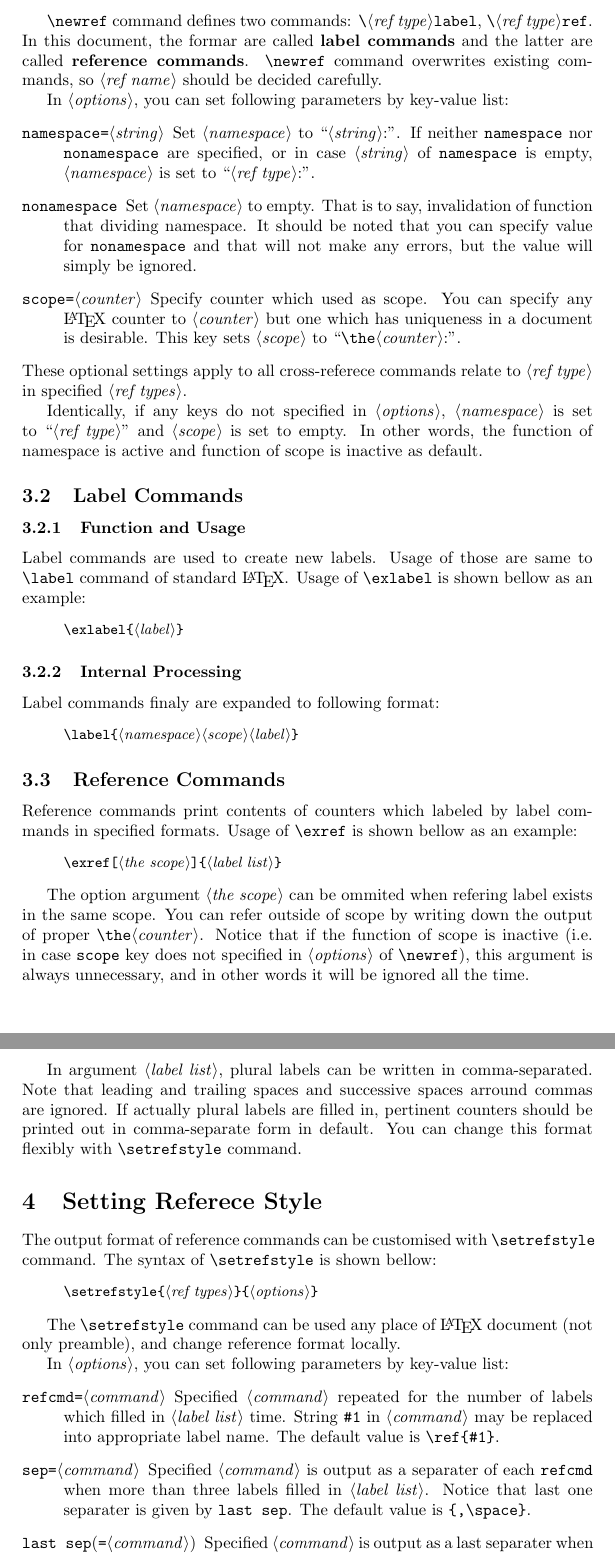
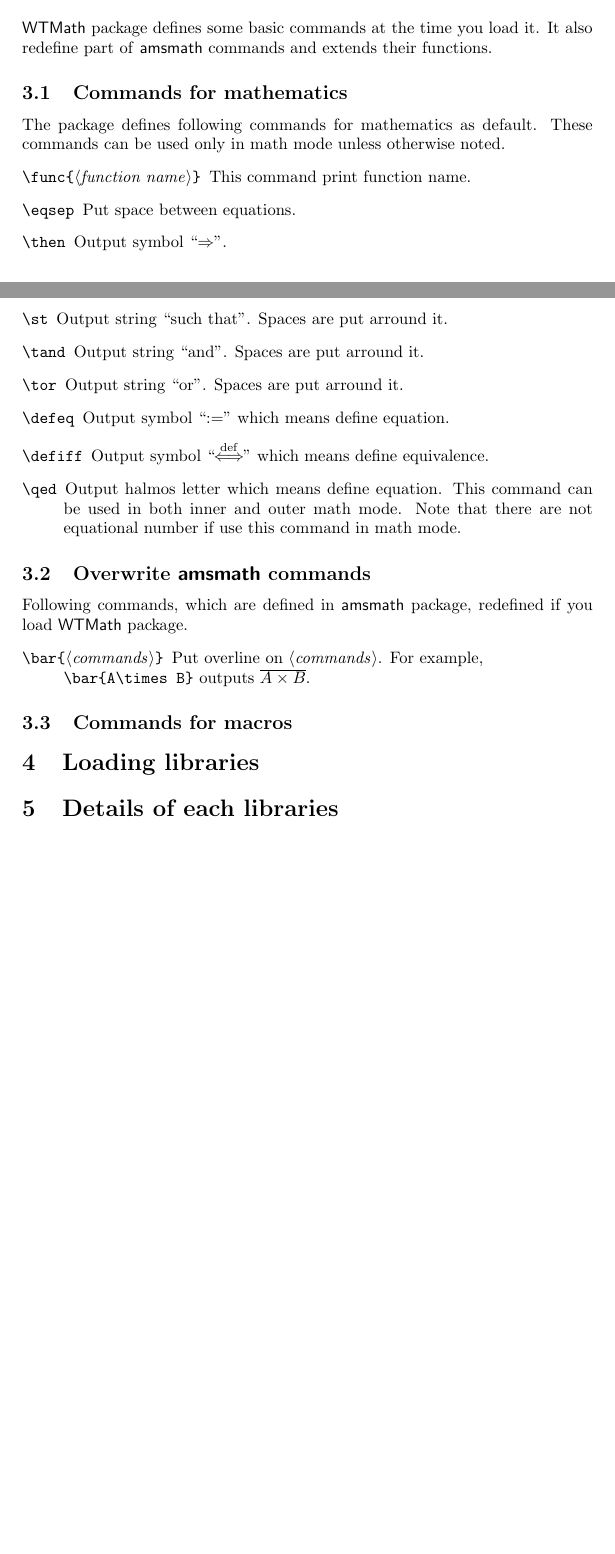
Before and after one commit to WatsonDNA/WTMath, a LaTeX paper (doc/wtmath.tex): two parts of pages 2 and 3 of 3 before the commit and two parts of pages 1 and 2 of 2 after it, joined at a grey line, cut at the place of the change, the shorter picture padded with empty space. Compiled offline with pdfLaTeX.

Commit message:
begin to write English document

```diff
--- a/doc/wtmath.tex
+++ b/doc/wtmath.tex
@@ -43,2 +50,3 @@
 \end{syntax}
 
+\section{Basic commands}
@@ -46,6 +53,12 @@
 
-\subsection{Definition of New Cross-Reference Commands}
+{\PkgName} package defines some basic commands at the time you load it. It also redefine
+part of \textsf{amsmath} commands and extends their functions.
 
-|\newref| command create a set of cross-reference commands. This command can only be used
-in preamble.
+\subsection{Commands for mathematics}
+
+The package defines following commands for mathematics as default. These commands can be
+used only in math mode unless otherwise noted.
 %
+\begin{description}
+\item[\cmd{func\{\Meta{function name}\}}]
+This command print function name.
@@ -55 +65,27 @@
 %
+\item[\cmd{eqsep}]
+Put space between equations.
+%
+\item[\cmd{then}]
+Output symbol ``$\then$''.
+%
+\item[\cmd{st}]
+Output string ``such that''. Spaces are put arround it.
+%
+\item[\cmd{tand}]
+Output string ``and''. Spaces are put arround it.
+%
+\item[\cmd{tor}]
+Output string ``or''. Spaces are put arround it.
+%
+\item[\cmd{defeq}]
+Output symbol ``$\defeq$'' which means define equation.
+%
+\item[\cmd{defiff}]
+Output symbol ``$\!\!\defiff\!\!$'' which means define equivalence.
+%
+\item[\cmd{qed}]
+Output halmos letter which means define equation. This command can be used in both
+inner and outer math mode. Note that there are not equational number if use this command
+in math mode.
+\end{description}
@@ -59,102 +92,57 @@
 
-|\newref| command defines two commands: |\|\Meta{ref type}|label|, |\|\Meta{ref type}|ref|.
-In this document, the formar are called \textbf{label commands} and the latter are called
-\textbf{reference commands}. |\newref| command overwrites existing commands, so \Meta{ref name}
-should be decided carefully.
+\subsection{Overwrite \textsf{amsmath} commands}
 
-In \Meta{options}, you can set following parameters by key-value list:
+Following commands, which are defined in \textsf{amsmath} package, redefined if you
+load {\PkgName} package.
 %
-\begin{description}[font=\normalfont]
-\item[|namespace=|\Meta{string}]
-Set \Meta{namespace} to ``\Meta{string}:''. If neither |namespace| nor |nonamespace| are
-specified, or in case \Meta{string} of |namespace| is empty, \Meta{namespace} is set to
-``\Meta{ref type}:''.
+\begin{description}
+\item[\cmd{bar\{\Meta{commands}\}}]
+Put overline on \Meta{commands}. For example,\\
+|\bar{A\times B}| outputs $\bar{A\times B}$.
+\end{description}
+
+\subsection{Commands for macros}
+
+%以下のマクロは文書中に直接書き込むためというよりも，数式用のマクロを本パッケージのユーザが
+%新たに定義する際に利用することを意図して定義されているものである．
+%%
+%\begin{description}
+%\item[\cmd{relmiddle\{\Meta{symbol}\}}]
+%指定した\Meta{symbol}を括弧類の間で使用される関係演算子として出力する．すなわち\TeX
+%の |\mathrel| と\LaTeX の |\middle| を合わせたような働きをする命令である．数式モードでのみ
+%使用可能．
+%%
+%\item[\cmd{mathbold\{\Meta{commands}\}}]
+%数式モード内で，引数に与えた\Meta{commands}の内容を斜体の太字（ボールド体）で出力する．
+%%
+%\item[\cmd{exchangecmd\{\Meta{command 1}\}\{\Meta{command 2}\}}]
+%与えられた2つの命令の定義を入れ替える．
+%\end{description}
+
+\section{Loading libraries}
+
+%\PkgName は，パッケージを読み込むだけではすべての命令が使用可能な状態にはならない．
+%マクロはその使用分野ごとにライブラリという形でまとめられ，本パッケージの使用者は必要に
+%応じてライブラリを読み込むことで，それらの命令が利用可能になる．
 %
-\item[|nonamespace|]
-Set \Meta{namespace} to empty. That is to say, invalidation of function that dividing
-namespace. It should be noted that you can specify value for |nonamespace| and that
-will not make any errors, but the value will simply be ignored.
+%ライブラリの読み込みは |\usemathlibrary| 命令によって行う．
+%%
+%\begin{syntax}
+%|\usemathlibrary{|\Meta{libraries}|}|
+%\end{syntax}
+%%
+%ここで\Meta{libraries}にライブラリ名をカンマ区切りで記述することで，一度に複数のライブラリを
+%読み込むことも可能である．この命令はプリアンブル以外でも使用可能で，|{| や |}| によるスコープの制御を受ける．
+
+\section{Details of each libraries}
+
+%\subsection{analysis}
 %
-\item[|scope=|\Meta{counter}]
-Specify counter which used as scope. You can specify any {\LaTeX} counter to \Meta{counter}
-but one which has uniqueness in a document is desirable. This key sets \Meta{scope} to
-``|\the|\Meta{counter}:''.
-\end{description}
+%\textsf{analysis}ライブラリは極限や微分・積分に関わる命令を集めたものである．
 %
-These optional settings apply to all cross-referece commands relate to \Meta{ref type}
-in specified \Meta{ref types}.
-
-Identically, if any keys do not specified in \Meta{options}, \Meta{namespace} is set to
-``\Meta{ref type}'' and \Meta{scope} is set to empty. In other words, the function of
-namespace is active and function of scope is inactive as default.
-
-\subsection{Label Commands}
-
-\subsubsection{Function and Usage}
-
-Label commands are used to create new labels. Usage of those are same to |\label| command
-of standard {\LaTeX}. Usage of |\exlabel| is shown bellow as an example:
+%\subsection{lambda}
 %
-\begin{syntax}
-|\exlabel{|\Meta{label}|}|
-\end{syntax}
-
-\subsubsection{Internal Processing}
-
-Label commands finaly are expanded to following format:
+%\textsf{lambda}ライブラリはラムダ計算に関わる命令を集めたものである．
 %
-\begin{syntax}
-|\label{|\Meta{namespace}\Meta{scope}\Meta{label}|}|
-\end{syntax}
-
-\subsection{Reference Commands}
-
-Reference commands print contents of counters which labeled by label commands in specified
-formats. Usage of |\exref| is shown bellow as an example:
+%\subsection{set}
 %
-\begin{syntax}
-|\exref[|\Meta{the scope}|]{|\Meta{label list}|}|
-\end{syntax}
-
-The option argument \Meta{the scope} can be ommited when refering label exists in the
-same scope. You can refer outside of scope by writing down the output of proper
-|\the|\Meta{counter}. Notice that if the function of scope is inactive
-(i.e. in case |scope| key does not specified in \Meta{options} of |\newref|), this argument
-is always unnecessary, and in other words it will be ignored all the time.
-
-In argument \Meta{label list}, plural labels can be written in comma-separated. Note that
-leading and trailing spaces and successive spaces arround commas are ignored. If actually
-plural labels are filled in, pertinent counters should be printed out in comma-separate
-form in default. You can change this format flexibly with |\setrefstyle| command.
-
-\section{Setting Referece Style}
-
-The output format of reference commands can be customised with |\setrefstyle| command.
-The syntax of |\setrefstyle| is shown bellow:
-%
-\begin{syntax}
-|\setrefstyle{|\Meta{ref types}|}{|\Meta{options}|}|
-\end{syntax}
-
-The |\setrefstyle| command can be used any place of {\LaTeX} document (not only preamble),
-and change reference format locally.
-
-In \Meta{options}, you can set following parameters by key-value list:
-%
-\begin{description}[font=\normalfont]
-\item[|refcmd=|\Meta{command}]
-Specified \Meta{command} repeated for the number of labels which filled in \Meta{label list}
-time. String |#1| in \Meta{command} may be replaced into appropriate label name. The default
-value is |\ref{#1}|.
-%
-\item[|sep=|\Meta{command}]
-Specified \Meta{command} is output as a separater of each |refcmd| when more than three
-labels filled in \Meta{label list}. Notice that last one separater is given by |last sep|.
-The default value is |{,\space}|.
-%
-\item[|last sep|(|=|\Meta{command})]
-Specified \Meta{command} is output as a last separater when plura labels filled in
-\Meta{label list}. Behind the |=| can be ommited, and in that case |last sep| is set
-to identical value of |sep| (and this is the default).
-%
-\item[|prefix=|\Meta{command}]
```
Also changed, not shown: doc/wtmath.pdf (added), doc/wtmath.tex (42 more changed lines).
